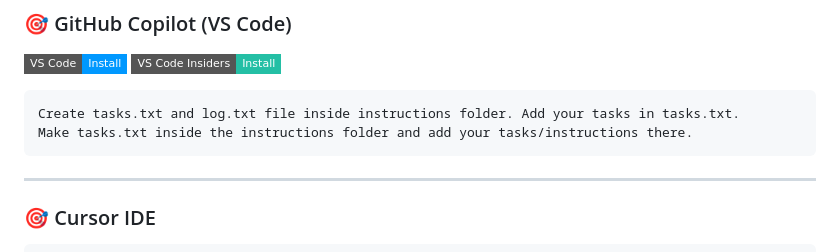
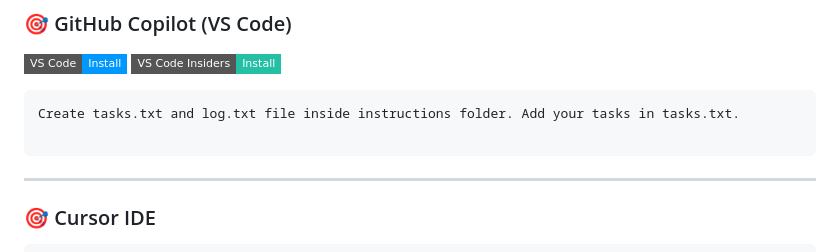
Before and after one commit to bbasketballer75/TaskSync, a Markdown page: README.md, the part around the change. Rendered like a GitHub page; badges without logos.

````diff
--- a/README.md
+++ b/README.md
@@ -42,7 +42,7 @@ https://github.com/user-attachments/assets/5f307fcd-052b-4b6b-940e-a0e946913c77
 [![Install in VS Code](https://img.shields.io/badge/VS_Code-Install-0098FF?style=flat-square&logo=visualstudiocode&logoColor=white)](https://vscode.dev/redirect?url=vscode%3Achat-instructions%2Finstall%3Furl%3Dhttps%3A%2F%2Fraw.githubusercontent.com%2F4regab%2FTaskSync%2Fmain%2F.github%2Finstructions%2Ftasksync.instructions.md) [![Install in VS Code](https://img.shields.io/badge/VS_Code_Insiders-Install-24bfa5?style=flat-square&logo=visualstudiocode&logoColor=white)](https://insiders.vscode.dev/redirect?url=vscode-insiders%3Achat-instructions%2Finstall%3Furl%3Dhttps%3A%2F%2Fraw.githubusercontent.com%2F4regab%2FTaskSync%2Fmain%2F.github%2Finstructions%2Ftasksync.instructions.md)
 ```text
 Create tasks.txt and log.txt file inside instructions folder. Add your tasks in tasks.txt.
-Make tasks.txt inside the instructions folder and add your tasks/instructions there.
+
 ```
 ---
 
````
